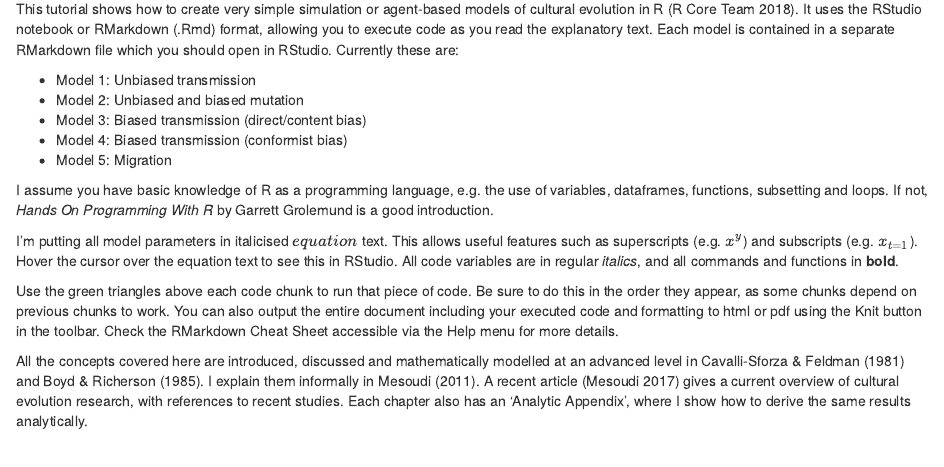
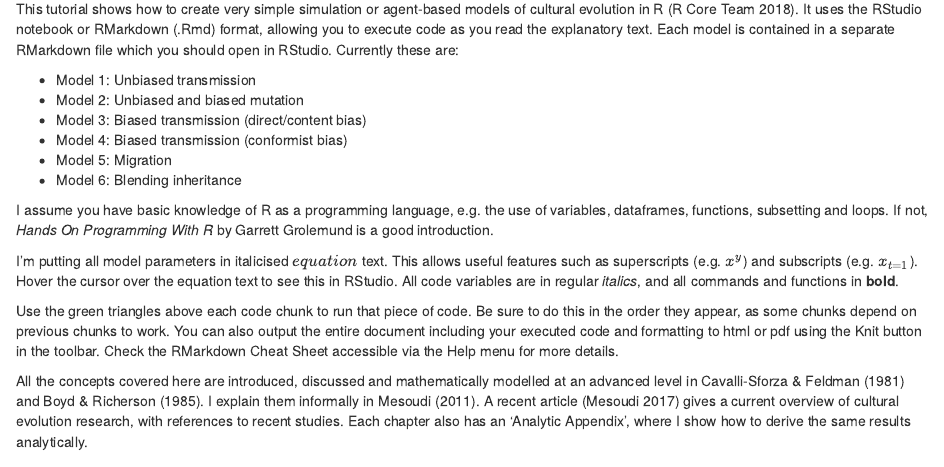
Before and after one commit to amesoudi/cultural_evolution_ABM_tutorial, an R Markdown document (ABMmodels_intro.Rmd): the page in a window 1100 px wide, from 160 px down. Rendered offline with R 4.5, knitr and Pandoc, with nearby package versions.

Commit message:
Update ABMmodels_intro.Rmd

```diff
--- a/ABMmodels_intro.Rmd
+++ b/ABMmodels_intro.Rmd
@@ -12,6 +12,7 @@ This tutorial shows how to create very simple simulation or agent-based models o
 * Model 3: Biased transmission (direct/content bias)
 * Model 4: Biased transmission (conformist bias)
 * Model 5: Migration
+* Model 6: Blending inheritance
 
 I assume you have basic knowledge of R as a programming language, e.g. the use of variables, dataframes, functions, subsetting and loops. If not, *Hands On Programming With R* by Garrett Grolemund is a good introduction.
 
```
